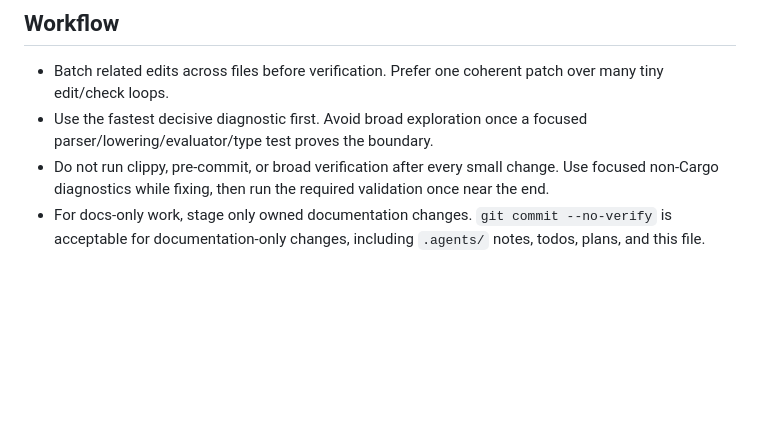
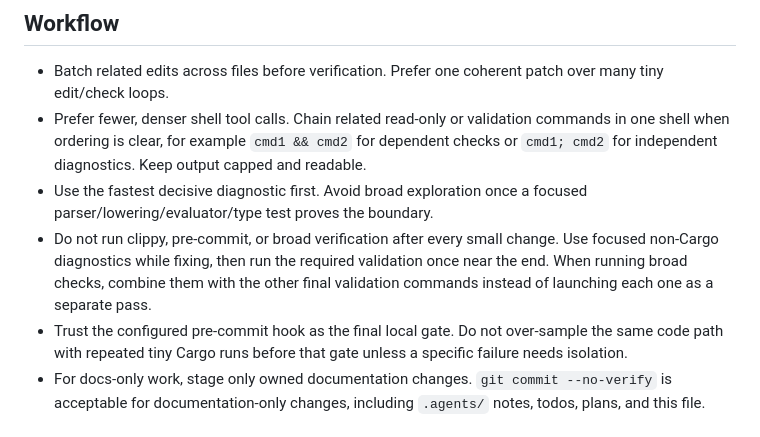
Before and after one commit to shirk33y/jisp, a Markdown page: AGENTS.md, the part around the change. Rendered like a GitHub page; blank space fills up the shorter version.

Commit message:
docs(agents): prefer denser validation calls

```diff
--- a/AGENTS.md
+++ b/AGENTS.md
@@ -28,11 +28,20 @@
 
 - Batch related edits across files before verification. Prefer one coherent patch
   over many tiny edit/check loops.
+- Prefer fewer, denser shell tool calls. Chain related read-only or validation
+  commands in one shell when ordering is clear, for example `cmd1 && cmd2` for
+  dependent checks or `cmd1; cmd2` for independent diagnostics. Keep output
+  capped and readable.
 - Use the fastest decisive diagnostic first. Avoid broad exploration once a
   focused parser/lowering/evaluator/type test proves the boundary.
 - Do not run clippy, pre-commit, or broad verification after every small change.
   Use focused non-Cargo diagnostics while fixing, then run the required
-  validation once near the end.
+  validation once near the end. When running broad checks, combine them with the
+  other final validation commands instead of launching each one as a separate
+  pass.
+- Trust the configured pre-commit hook as the final local gate. Do not over-sample
+  the same code path with repeated tiny Cargo runs before that gate unless a
+  specific failure needs isolation.
 - For docs-only work, stage only owned documentation changes. `git commit
   --no-verify` is acceptable for documentation-only changes, including
   `.agents/` notes, todos, plans, and this file.
```
